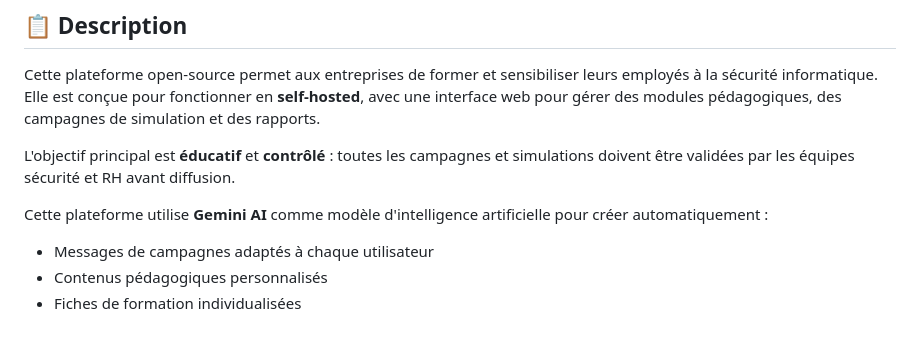
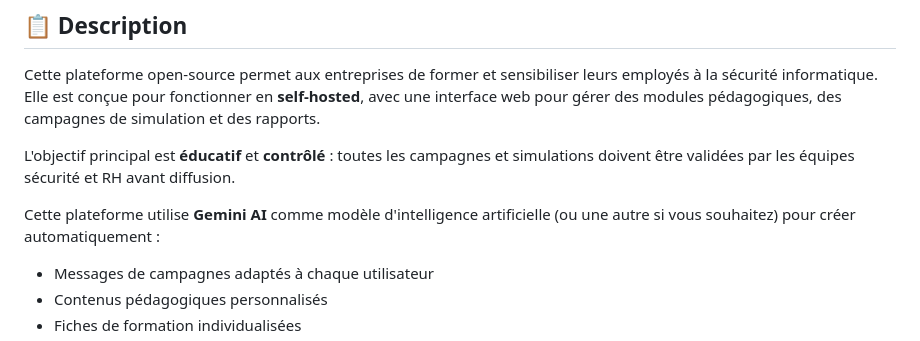
Before and after one commit to rudiansahganteng/cyber-prevention-tool, a Markdown page: readme-fr.md, the part around the change. Rendered like a GitHub page.

```diff
--- a/readme-fr.md
+++ b/readme-fr.md
@@ -23,7 +23,7 @@ Cette plateforme open-source permet aux entreprises de former et sensibiliser le
 
 L'objectif principal est **éducatif** et **contrôlé** : toutes les campagnes et simulations doivent être validées par les équipes sécurité et RH avant diffusion.
 
-Cette plateforme utilise **Gemini AI** comme modèle d'intelligence artificielle pour créer automatiquement :
+Cette plateforme utilise **Gemini AI** comme modèle d'intelligence artificielle (ou une autre si vous souhaitez) pour créer automatiquement :
 - Messages de campagnes adaptés à chaque utilisateur
 - Contenus pédagogiques personnalisés
 - Fiches de formation individualisées
```
